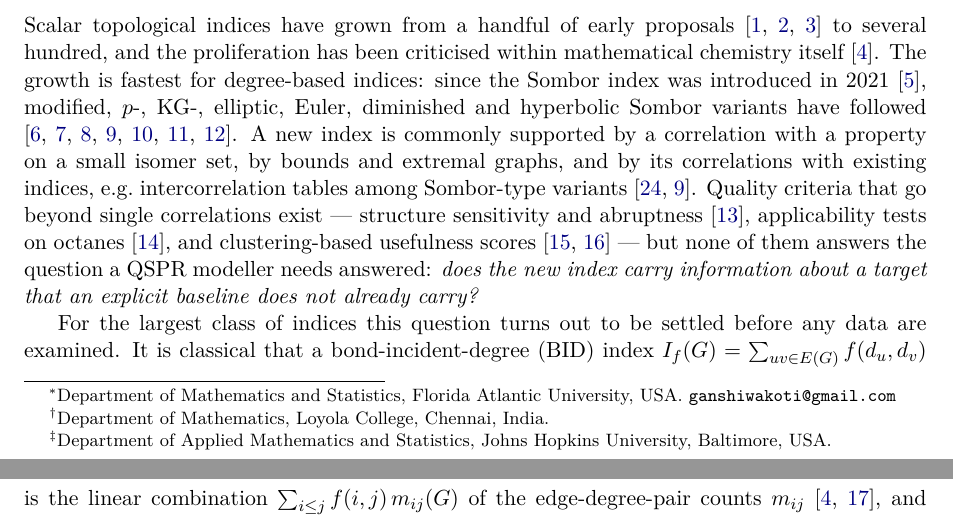
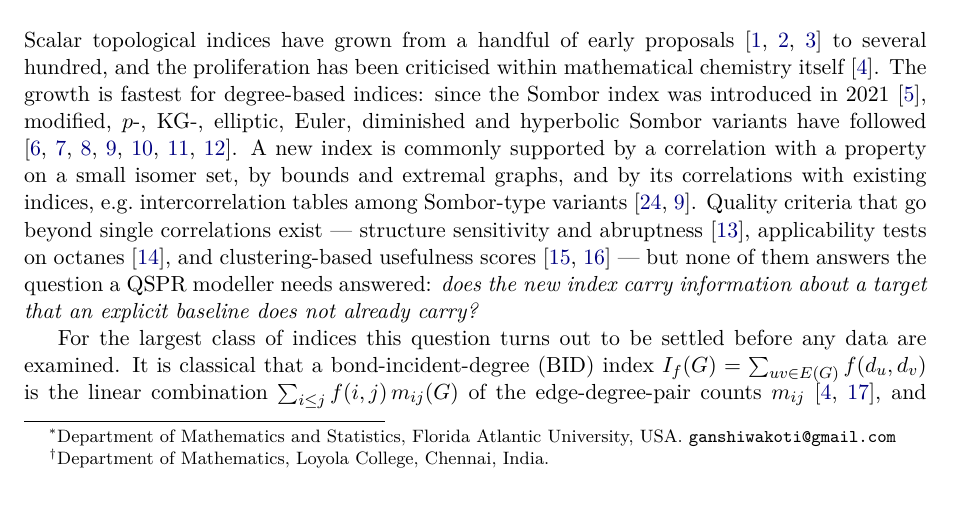
Before and after one commit to Singati2/topological-index-orthogonality, a LaTeX paper (docs/paper2_orthogonality_screening.tex): two parts of pages 1 and 2 of 18 before the commit and part of page 1 of 18 after it, the two joined at a grey line, cut so that both start at the same text. Compiled offline with pdfLaTeX.

Commit message:
Author list: remove Parik Chalise (manuscript, supplement, README, CITATION)

```diff
--- a/docs/paper2_orthogonality_screening.tex
+++ b/docs/paper2_orthogonality_screening.tex
@@ -46,7 +46,6 @@ An Exact Redundancy Certificate and What It Leaves for New Molecular Descriptors
 \author{
   Ganesh Shiwakoti\thanks{Department of Mathematics and Statistics, Florida Atlantic University, USA. \texttt{ganshiwakoti@gmail.com}} \and
   Advik Natarajan\thanks{Department of Mathematics, Loyola College, Chennai, India.} \and
-  Parik Chalise\thanks{Department of Applied Mathematics and Statistics, Johns Hopkins University, Baltimore, USA.} \and
   Michael Arockiaraj\footnotemark[2]
 }
 
```
Also changed, not shown: docs/paper2_supplement.tex (+0 -1 lines), README.md, docs/paper2_orthogonality_screening.pdf, docs/paper2_supplement.pdf, 1 other file.
